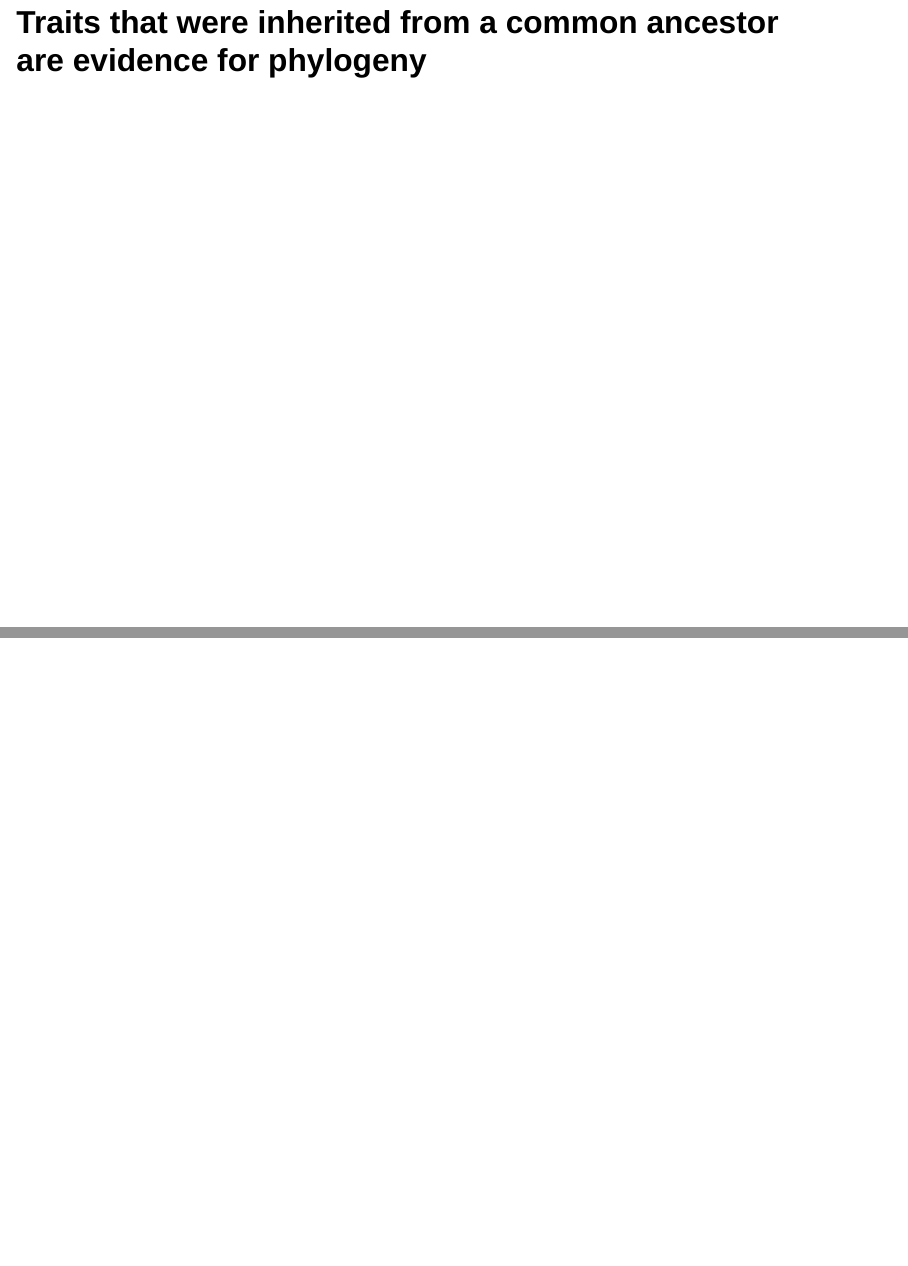
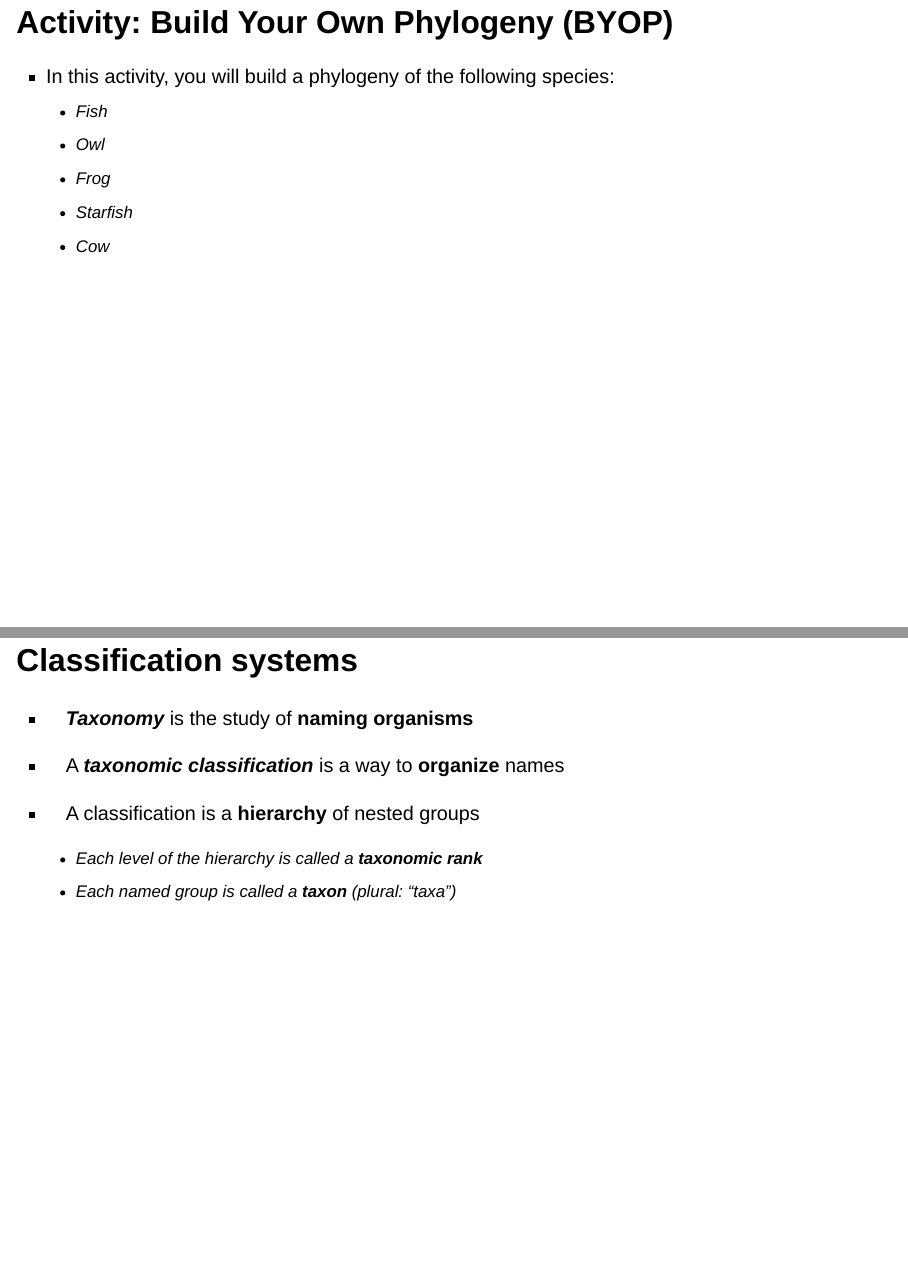
Before and after one commit to joelnitta/botany, a Quarto document (on-demand/index.qmd): pages 6 and 7 of 7 before the commit and pages 7 and 8 of 10 after it, joined at a grey line. Rendered offline with R 4.5, knitr and Pandoc in place of Quarto, with nearby package versions; drawn as Slidy slides in place of the format the file asks for.

Commit message:
Update on-demand lecture

```diff
--- a/on-demand/index.qmd
+++ b/on-demand/index.qmd
@@ -48,4 +48,21 @@ execute:
 
 ## Traits that were inherited from a common ancestor are evidence for phylogeny
 
-##
+## Activity: Build Your Own Phylogeny (BYOP)
+
+- In this activity, you will build a phylogeny of the following species:
+  - Fish
+  - Owl
+  - Frog
+  - Starfish
+  - Cow
+
+## Classification systems
+
+- ***Taxonomy*** is the study of **naming organisms**
+
+- A ***taxonomic classification*** is a way to **organize** names
+
+- A classification is a **hierarchy** of nested groups
+  - Each level of the hierarchy is called a ***taxonomic rank***
+  - Each named group is called a ***taxon*** (plural: "taxa")
```
Also changed, not shown: on-demand/index.qmd (14 more changed lines).
